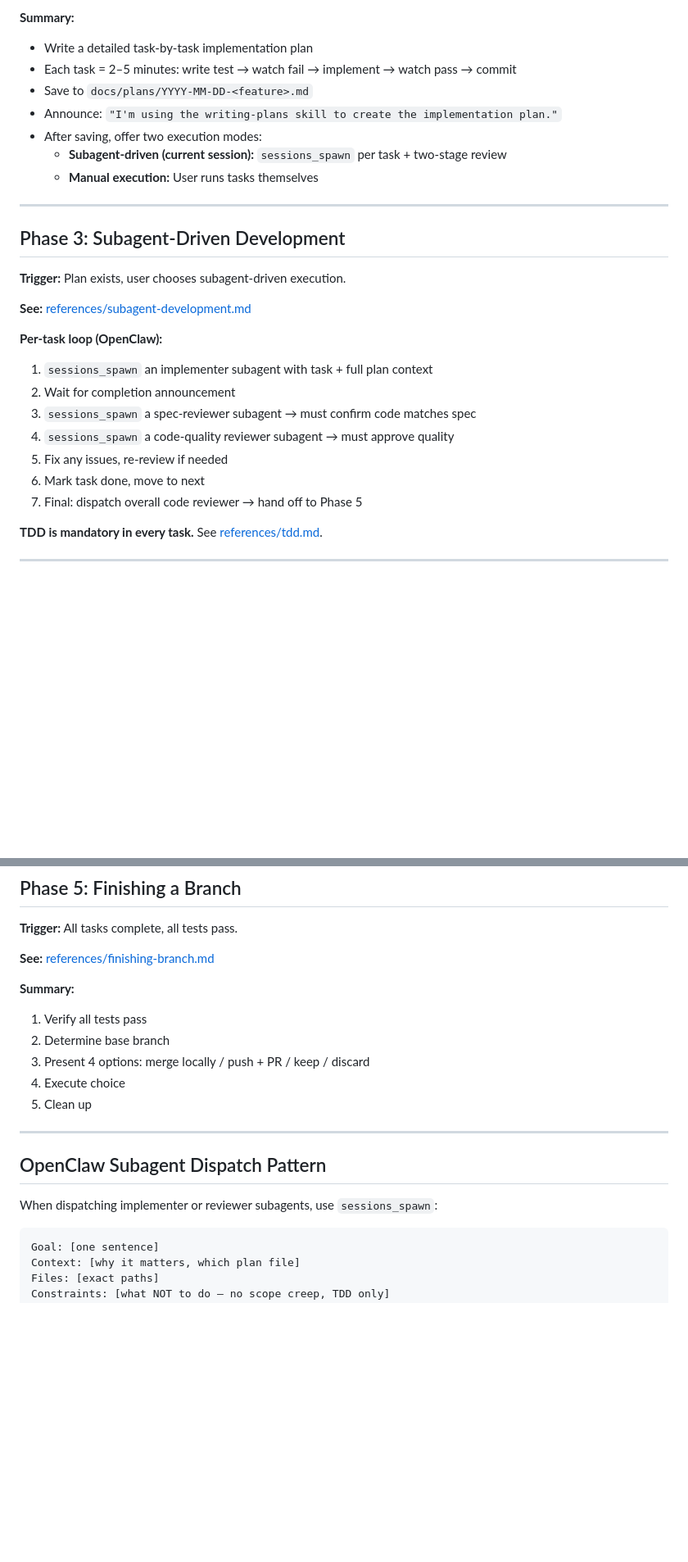
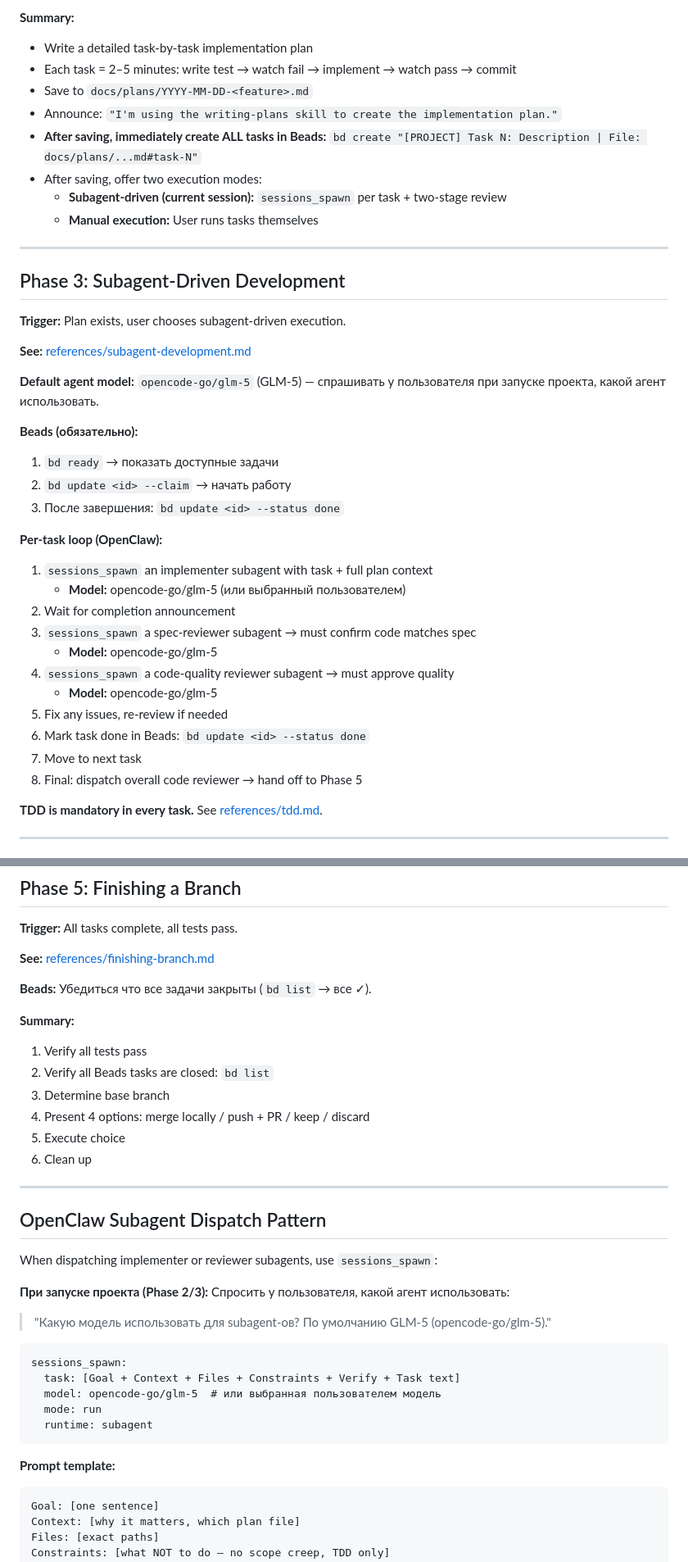
Before and after one commit to Rem2222/openclaw-workspace, a Markdown page: skills/superpowers/SKILL.md, 2 parts joined by grey strips. Shown at 82% size. Rendered like a GitHub page; blank space fills up the shorter version.

````diff
--- a/skills/superpowers/SKILL.md
+++ b/skills/superpowers/SKILL.md
@@ -53,6 +54,7 @@ Every coding task follows this pipeline. "Too simple to need a design" is always
 - Each task = 2–5 minutes: write test → watch fail → implement → watch pass → commit
 - Save to `docs/plans/YYYY-MM-DD-<feature>.md`
 - Announce: `"I'm using the writing-plans skill to create the implementation plan."`
+- **After saving, immediately create ALL tasks in Beads:** `bd create "[PROJECT] Task N: Description | File: docs/plans/...md#task-N"`
 - After saving, offer two execution modes:
   - **Subagent-driven (current session):** `sessions_spawn` per task + two-stage review
   - **Manual execution:** User runs tasks themselves
@@ -65,14 +67,25 @@ Every coding task follows this pipeline. "Too simple to need a design" is always
 
 **See:** [references/subagent-development.md](references/subagent-development.md)
 
+**Default agent model:** `opencode-go/glm-5` (GLM-5) — спрашивать у пользователя при запуске проекта, какой агент использовать.
+
+**Beads (обязательно):**
+1. `bd ready` → показать доступные задачи
+2. `bd update <id> --claim` → начать работу
+3. После завершения: `bd update <id> --status done`
+
 **Per-task loop (OpenClaw):**
 1. `sessions_spawn` an implementer subagent with task + full plan context
+   - **Model:** opencode-go/glm-5 (или выбранный пользователем)
 2. Wait for completion announcement
 3. `sessions_spawn` a spec-reviewer subagent → must confirm code matches spec
+   - **Model:** opencode-go/glm-5
 4. `sessions_spawn` a code-quality reviewer subagent → must approve quality
+   - **Model:** opencode-go/glm-5
 5. Fix any issues, re-review if needed
-6. Mark task done, move to next
-7. Final: dispatch overall code reviewer → hand off to Phase 5
+6. Mark task done in Beads: `bd update <id> --status done`
+7. Move to next task
+8. Final: dispatch overall code reviewer → hand off to Phase 5
 
 **TDD is mandatory in every task.** See [references/tdd.md](references/tdd.md).
 
@@ -100,12 +113,15 @@ Every coding task follows this pipeline. "Too simple to need a design" is always
 
 **See:** [references/finishing-branch.md](references/finishing-branch.md)
 
+**Beads:** Убедиться что все задачи закрыты (`bd list` → все ✓).
+
 **Summary:**
 1. Verify all tests pass
-2. Determine base branch
-3. Present 4 options: merge locally / push + PR / keep / discard
-4. Execute choice
-5. Clean up
+2. Verify all Beads tasks are closed: `bd list`
+3. Determine base branch
+4. Present 4 options: merge locally / push + PR / keep / discard
+5. Execute choice
+6. Clean up
 
 ---
 
@@ -113,6 +129,18 @@ Every coding task follows this pipeline. "Too simple to need a design" is always
 
 When dispatching implementer or reviewer subagents, use `sessions_spawn`:
 
+**При запуске проекта (Phase 2/3):** Спросить у пользователя, какой агент использовать:
+> "Какую модель использовать для subagent-ов? По умолчанию GLM-5 (opencode-go/glm-5)."
+
+```
+sessions_spawn:
+  task: [Goal + Context + Files + Constraints + Verify + Task text]
+  model: opencode-go/glm-5  # или выбранная пользователем модель
+  mode: run
+  runtime: subagent
+```
+
+**Prompt template:**
 ```
 Goal: [one sentence]
 Context: [why it matters, which plan file]
````
Also changed, not shown: other parts of skills/superpowers/SKILL.md (+32 -21 lines).
